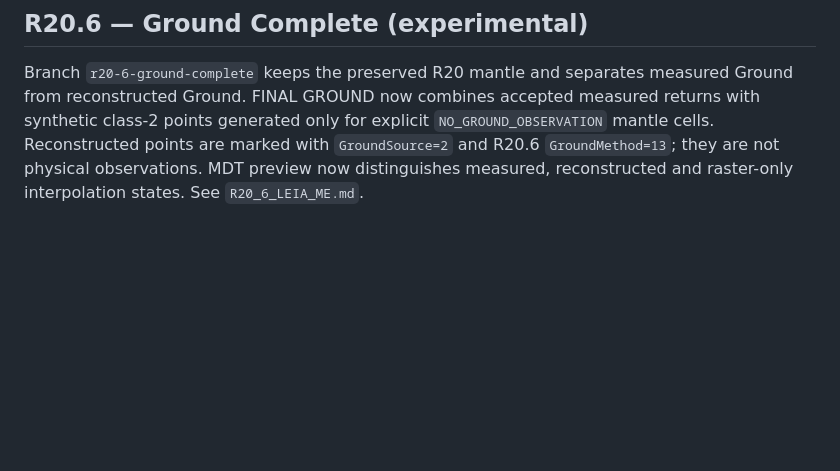
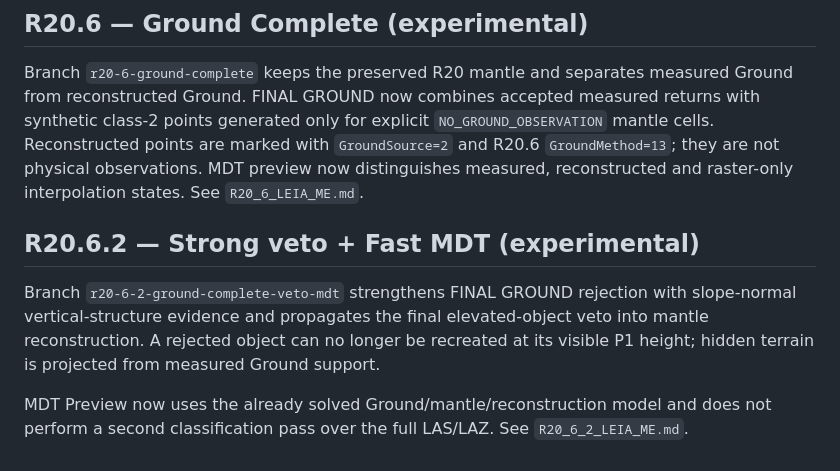
Before and after one commit to binopinto07-lang/LAS-CAFIISICA, a Markdown page: README.md, the part around the change. Drawn GitHub-style; blank space fills up the shorter version.

Commit message:
Document R20.6.2 strong veto and fast MDT in README

```diff
--- a/README.md
+++ b/README.md
@@ -109,3 +109,16 @@ measured returns with synthetic class-2 points generated only for explicit
 `GroundSource=2` and R20.6 `GroundMethod=13`; they are not physical
 observations. MDT preview now distinguishes measured, reconstructed and
 raster-only interpolation states. See `R20_6_LEIA_ME.md`.
+
+
+## R20.6.2 — Strong veto + Fast MDT (experimental)
+
+Branch `r20-6-2-ground-complete-veto-mdt` strengthens FINAL GROUND rejection
+with slope-normal vertical-structure evidence and propagates the final
+elevated-object veto into mantle reconstruction. A rejected object can no
+longer be recreated at its visible P1 height; hidden terrain is projected from
+measured Ground support.
+
+MDT Preview now uses the already solved Ground/mantle/reconstruction model and
+does not perform a second classification pass over the full LAS/LAZ. See
+`R20_6_2_LEIA_ME.md`.
```
